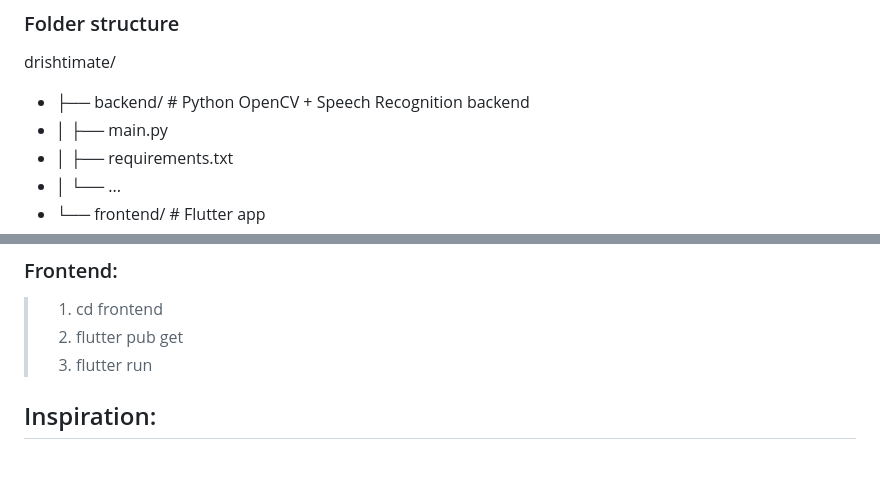
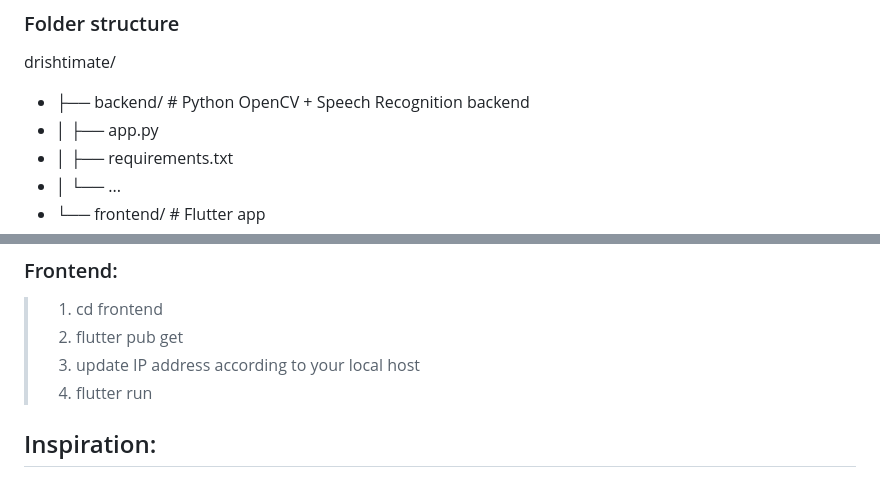
Before and after one commit to munal0803/DrishtiMate, a Markdown page: README.md, 2 parts joined by grey strips. Drawn GitHub-style.

```diff
--- a/README.md
+++ b/README.md
@@ -6,7 +6,7 @@ DrishtiMate is an assistive mobile application designed to empower blind and vis
 ### Folder structure
 drishtimate/
 - ├── backend/           # Python OpenCV + Speech Recognition backend
-- │   ├── main.py
+- │   ├── app.py
 - │   ├── requirements.txt
 - │   └── ...
 - └── frontend/          # Flutter app
@@ -24,7 +24,8 @@ drishtimate/
 ### Frontend:
 > 1. cd frontend
 > 2. flutter pub get
-> 3. flutter run
+> 3. update IP address according to your local host
+> 4. flutter run
 
 ## Inspiration:
 Drishtimate was created to empower visually impaired individuals, helping them navigate the world with more independence. We aimed to bridge the accessibility gap by offering a tool that not only assists with daily navigation but also ensures users’ safety, creating a more inclusive environment for the blind community to thrive in.
```
